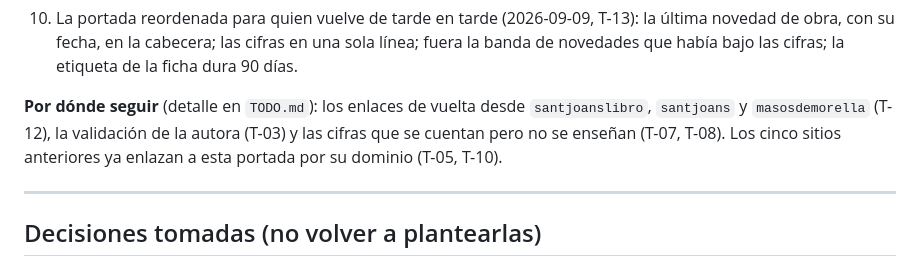
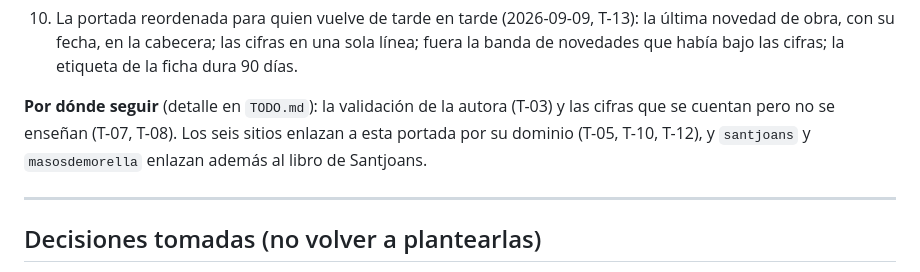
Before and after one commit to jtpadilla/franciscajulianquerol, a Markdown page: CLAUDE.md, the part around the change. Drawn GitHub-style.

```diff
--- a/CLAUDE.md
+++ b/CLAUDE.md
@@ -64,10 +64,9 @@ Idioma de trabajo con el usuario: **castellano**. Idiomas del sitio: **castellan
     de obra, con su fecha, en la cabecera; las cifras en una sola línea; fuera la banda de novedades
     que había bajo las cifras; la etiqueta de la ficha dura 90 días.
 
-**Por dónde seguir** (detalle en `TODO.md`): los enlaces de vuelta desde `santjoanslibro`, `santjoans` y
-`masosdemorella` (T-12), la validación de la autora (T-03) y las cifras
-que se cuentan pero no se enseñan (T-07, T-08). Los cinco sitios anteriores ya enlazan a esta portada
-por su dominio (T-05, T-10).
+**Por dónde seguir** (detalle en `TODO.md`): la validación de la autora (T-03) y las cifras que se
+cuentan pero no se enseñan (T-07, T-08). Los seis sitios enlazan a esta portada por su dominio (T-05,
+T-10, T-12), y `santjoans` y `masosdemorella` enlazan además al libro de Santjoans.
 
 ---
 
```
Also changed, not shown: NOTES.md (+12 -0 lines), TODO.md (+7 -4 lines).
